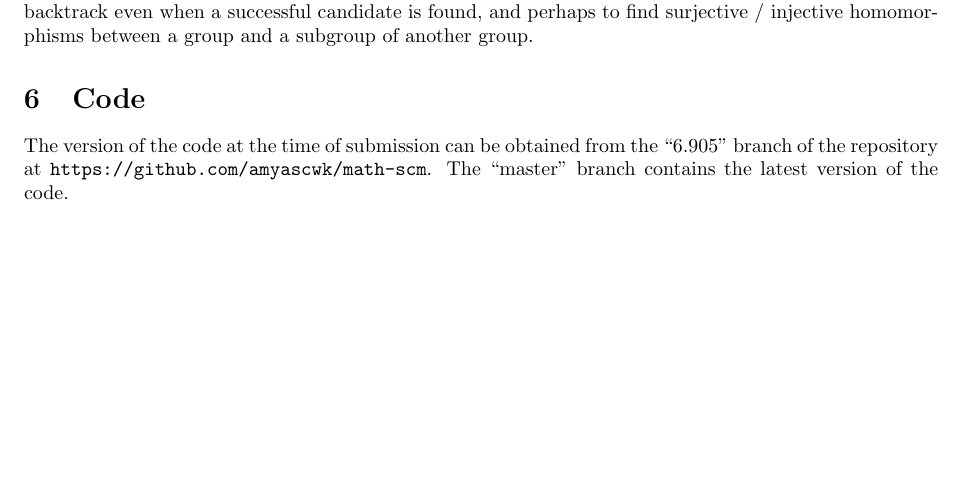
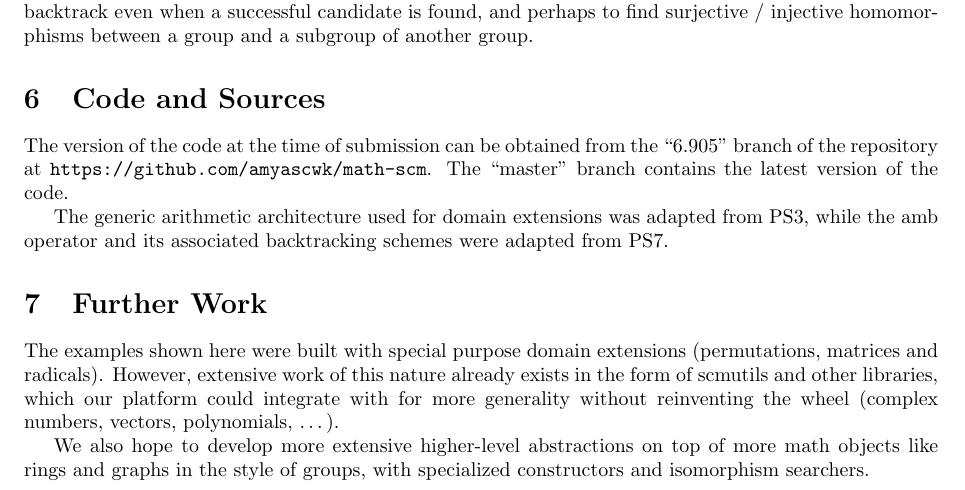
Before and after one commit to amyascwk/math-scm, a LaTeX document (report/math-scm.tex): part of page 8 of 8, cut so that both start at the same text, the shorter picture padded with empty space. Compiled offline with pdfLaTeX.

Commit message:
edits to sources and future work

```diff
--- a/report/math-scm.tex
+++ b/report/math-scm.tex
@@ -435,10 +435,20 @@ $\frac{\sqrt{2} + \sqrt{3}}{2 + \sqrt{2} - \sqrt{3}} = \frac{1}{23} + \frac{14}{
             This scheme can easily be extended to enumerate all isomorphisms / automorphisms by triggering a backtrack even when a successful candidate is found, and perhaps to find surjective / injective homomorphisms between a group and a subgroup of another group.
 
     %##########################################################################
-    \section{Code}
+    \section{Code and Sources}
 
         The version of the code at the time of submission can be obtained from the ``6.905" branch of the repository at \texttt{https://github.com/amyascwk/math-scm}. The ``master" branch contains the latest version of the code.
 
+	%%%% Amyas put more stuff here!
 
+        The generic arithmetic architecture used for domain extensions was adapted from PS3, while the amb operator and its associated backtracking schemes were adapted from PS7.
+
+	\section{Further Work}
+
+	%%%% Amyas put more stuff here!
+
+	The examples shown here were built with special purpose domain extensions (permutations, matrices and radicals). However, extensive work of this nature already exists in the form of scmutils and other libraries, which our platform could integrate with for more generality without reinventing the wheel (complex numbers, vectors, polynomials, \ldots).
+
+    We also hope to develop more extensive higher-level abstractions on top of more math objects like rings and graphs in the style of groups, with specialized constructors and isomorphism searchers.
 
 \end{document}
```
Also changed, not shown: report/math-scm.pdf, 3 other files.
